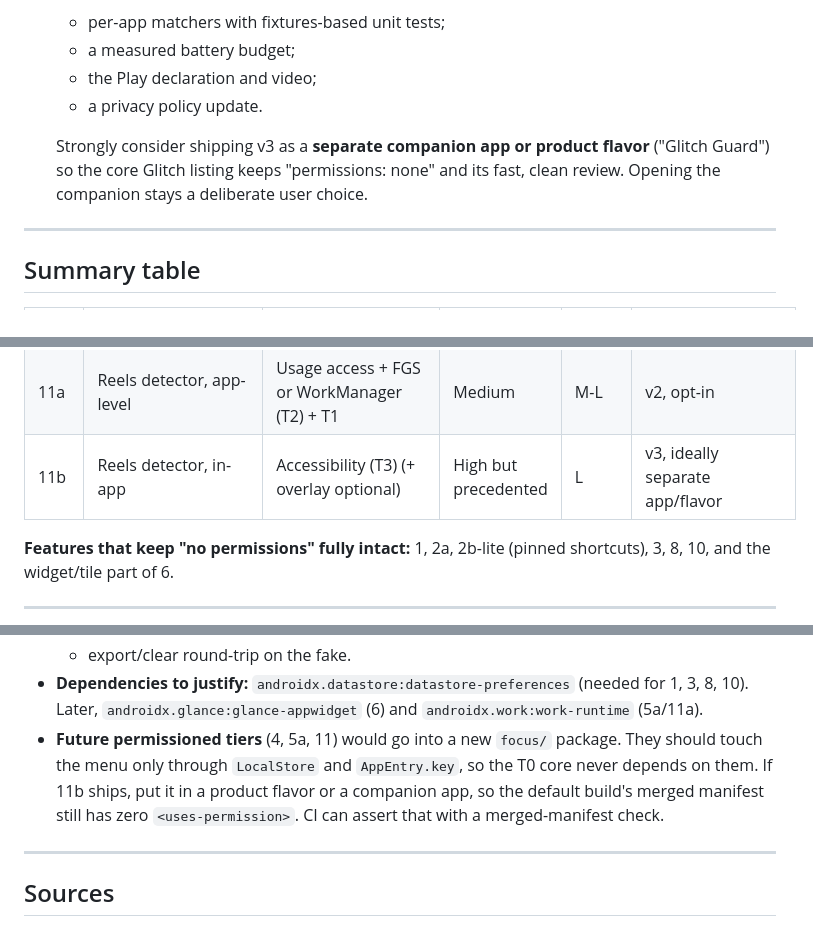
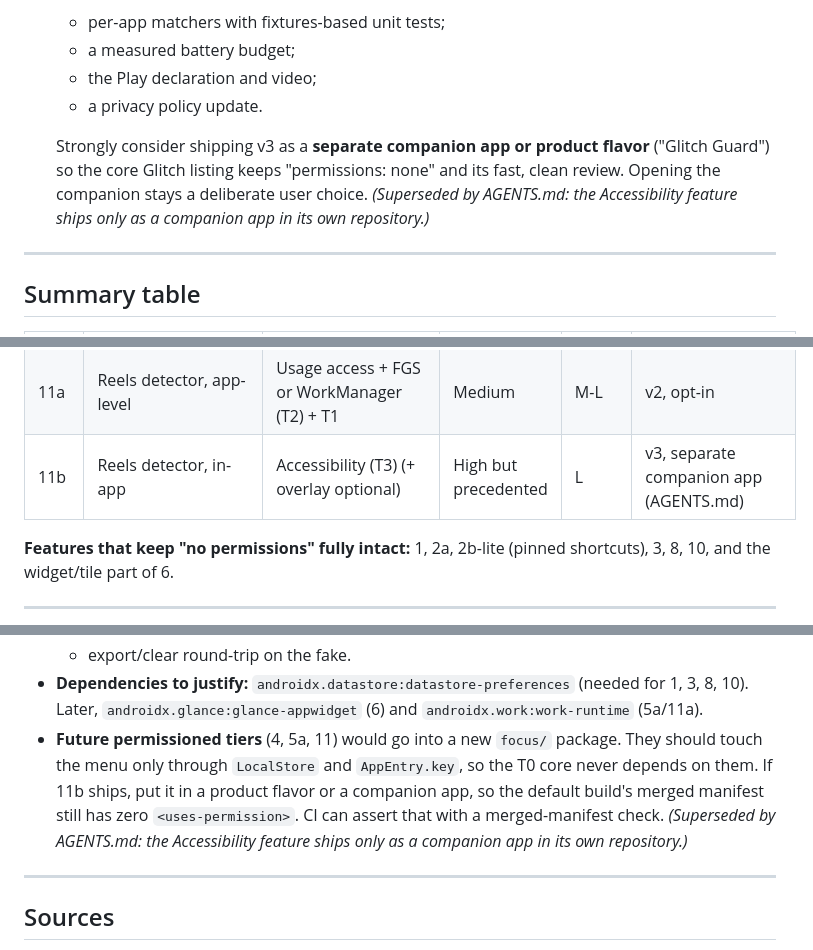
Before and after one commit to benisalla/glitch, a Markdown page: product/feasibility-android.md, 3 parts joined by grey strips. Drawn GitHub-style.

Commit message:
Mark the build-flavor option as superseded by the companion-app rule
Co-Authored-By: Claude Opus 5.5 <noreply@anthropic.com>

```diff
--- a/product/feasibility-android.md
+++ b/product/feasibility-android.md
@@ -218,7 +218,7 @@ Recommended: a heads-up notification for phase A. In phase B, an accessibility o
    - the Play declaration and video;
    - a privacy policy update.
 
-   Strongly consider shipping v3 as a **separate companion app or product flavor** ("Glitch Guard") so the core Glitch listing keeps "permissions: none" and its fast, clean review. Opening the companion stays a deliberate user choice.
+   Strongly consider shipping v3 as a **separate companion app or product flavor** ("Glitch Guard") so the core Glitch listing keeps "permissions: none" and its fast, clean review. Opening the companion stays a deliberate user choice. *(Superseded by AGENTS.md: the Accessibility feature ships only as a companion app in its own repository.)*
 
 ---
 
@@ -240,7 +240,7 @@ Recommended: a heads-up notification for phase A. In phase B, an accessibility o
 | 9 | Notification batching | Notification access (T2) | Medium-High (sensitive data) | L | **Avoid**; link to DND/Modes |
 | 10 | Local storage, export, delete | none (T0) | none | S-M | **Do now** |
 | 11a | Reels detector, app-level | Usage access + FGS or WorkManager (T2) + T1 | Medium | M-L | v2, opt-in |
-| 11b | Reels detector, in-app | Accessibility (T3) (+ overlay optional) | High but precedented | L | v3, ideally separate app/flavor |
+| 11b | Reels detector, in-app | Accessibility (T3) (+ overlay optional) | High but precedented | L | v3, separate companion app (AGENTS.md) |
 
 **Features that keep "no permissions" fully intact:** 1, 2a, 2b-lite (pinned shortcuts), 3, 8, 10, and the widget/tile part of 6.
 
@@ -285,7 +285,7 @@ Rules this keeps:
   - first-of-day logic with fixed dates;
   - export/clear round-trip on the fake.
 - **Dependencies to justify:** `androidx.datastore:datastore-preferences` (needed for 1, 3, 8, 10). Later, `androidx.glance:glance-appwidget` (6) and `androidx.work:work-runtime` (5a/11a).
-- **Future permissioned tiers** (4, 5a, 11) would go into a new `focus/` package. They should touch the menu only through `LocalStore` and `AppEntry.key`, so the T0 core never depends on them. If 11b ships, put it in a product flavor or a companion app, so the default build's merged manifest still has zero `<uses-permission>`. CI can assert that with a merged-manifest check.
+- **Future permissioned tiers** (4, 5a, 11) would go into a new `focus/` package. They should touch the menu only through `LocalStore` and `AppEntry.key`, so the T0 core never depends on them. If 11b ships, put it in a product flavor or a companion app, so the default build's merged manifest still has zero `<uses-permission>`. CI can assert that with a merged-manifest check. *(Superseded by AGENTS.md: the Accessibility feature ships only as a companion app in its own repository.)*
 
 ---
 
```
Also changed, not shown: product/vision-and-ux.md (+3 -3 lines).
